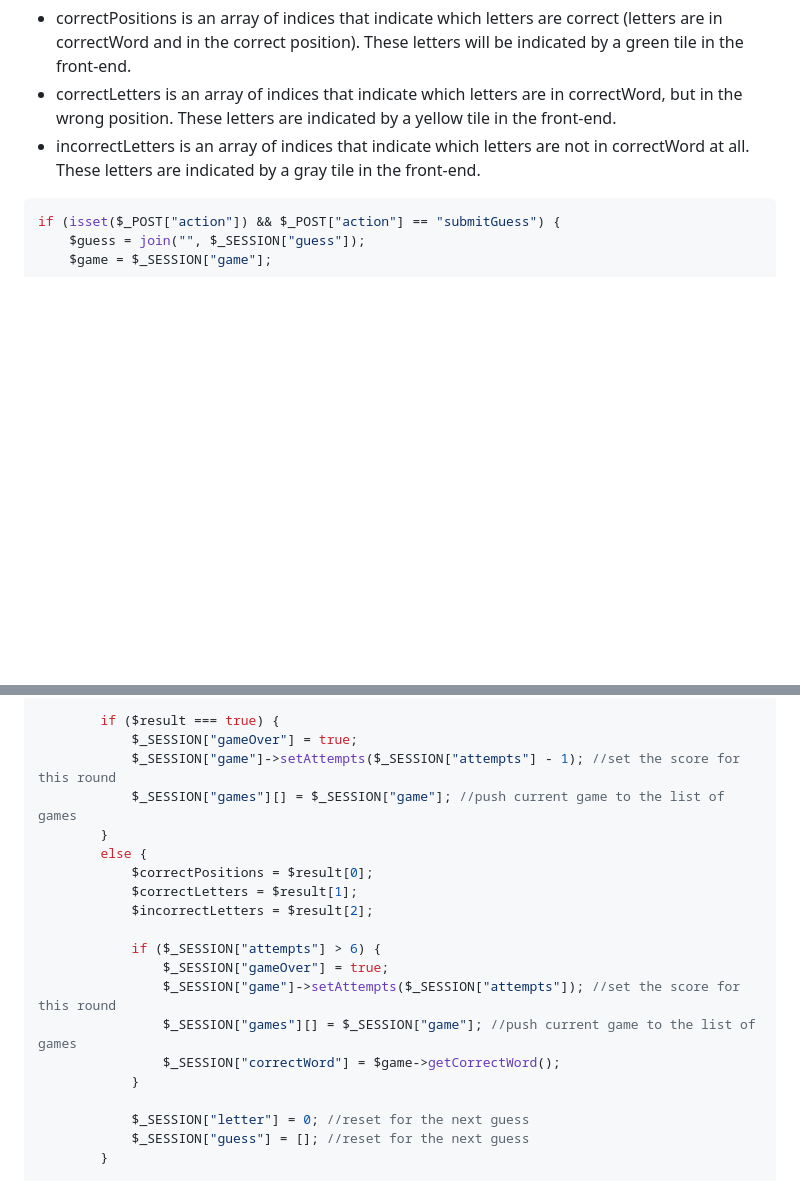
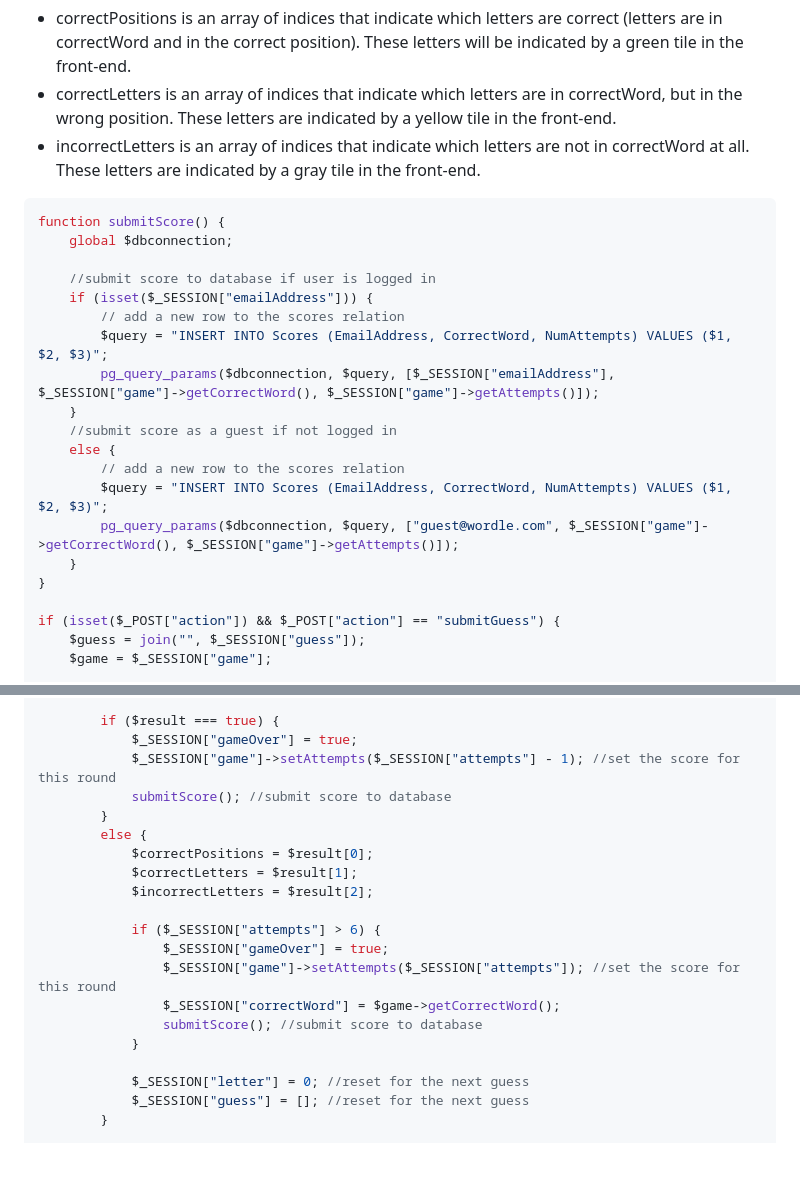
Before and after one commit to kevinluong21/wordle, a Markdown page: docs/design_system.md, 2 parts joined by grey strips. Rendered like a GitHub page; blank space fills up the shorter version.

````diff
--- a/docs/design_system.md
+++ b/docs/design_system.md
@@ -130,6 +130,23 @@ Once a user submits a guess, the guess is sent to the PHP server along with the
 * incorrectLetters is an array of indices that indicate which letters are not in correctWord at all. These letters are indicated by a gray tile in the front-end.
 
 ```php
+function submitScore() {
+    global $dbconnection;
+
+    //submit score to database if user is logged in
+    if (isset($_SESSION["emailAddress"])) {
+        // add a new row to the scores relation
+        $query = "INSERT INTO Scores (EmailAddress, CorrectWord, NumAttempts) VALUES ($1, $2, $3)";
+        pg_query_params($dbconnection, $query, [$_SESSION["emailAddress"], $_SESSION["game"]->getCorrectWord(), $_SESSION["game"]->getAttempts()]);
+    }
+    //submit score as a guest if not logged in
+    else {
+        // add a new row to the scores relation
+        $query = "INSERT INTO Scores (EmailAddress, CorrectWord, NumAttempts) VALUES ($1, $2, $3)";
+        pg_query_params($dbconnection, $query, ["guest@wordle.com", $_SESSION["game"]->getCorrectWord(), $_SESSION["game"]->getAttempts()]);
+    }
+}
+
 if (isset($_POST["action"]) && $_POST["action"] == "submitGuess") {
     $guess = join("", $_SESSION["guess"]);
     $game = $_SESSION["game"];
@@ -147,7 +164,7 @@ if (isset($_POST["action"]) && $_POST["action"] == "submitGuess") {
         if ($result === true) {
             $_SESSION["gameOver"] = true;
             $_SESSION["game"]->setAttempts($_SESSION["attempts"] - 1); //set the score for this round
-            $_SESSION["games"][] = $_SESSION["game"]; //push current game to the list of games
+            submitScore(); //submit score to database
         }
         else {
             $correctPositions = $result[0];
@@ -157,8 +174,8 @@ if (isset($_POST["action"]) && $_POST["action"] == "submitGuess") {
             if ($_SESSION["attempts"] > 6) {
                 $_SESSION["gameOver"] = true;
                 $_SESSION["game"]->setAttempts($_SESSION["attempts"]); //set the score for this round
-                $_SESSION["games"][] = $_SESSION["game"]; //push current game to the list of games
                 $_SESSION["correctWord"] = $game->getCorrectWord();
+                submitScore(); //submit score to database
             }
 
             $_SESSION["letter"] = 0; //reset for the next guess
````
Also changed, not shown: other parts of docs/design_system.md (+66 -2 lines).
